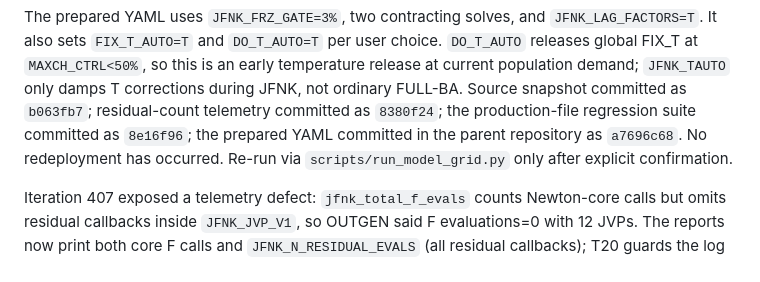
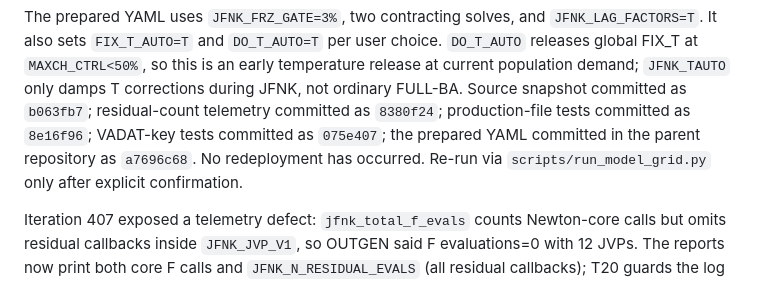
Before and after one commit to Astro-Sean/cmfgen-nonmono, a Markdown page: AGENTS_HISTORY.md, the part around the change. Drawn GitHub-style.

Commit message:
Record VADAT regression coverage commit
Generated with [Devin](https://devin.ai)

Co-Authored-By: Devin <158243242+devin-ai-integration[bot]@users.noreply.github.com>

```diff
--- a/AGENTS_HISTORY.md
+++ b/AGENTS_HISTORY.md
@@ -127,9 +127,9 @@ user choice. `DO_T_AUTO` releases global FIX_T at `MAXCH_CTRL<50%`, so
 this is an early temperature release at current population demand;
 `JFNK_TAUTO` only damps T corrections during JFNK, not ordinary FULL-BA.
 Source snapshot committed as `b063fb7`; residual-count telemetry committed
-as `8380f24`; the production-file regression suite committed as `8e16f96`;
-the prepared YAML committed in the parent repository as `a7696c68`. No
-redeployment has occurred.
+as `8380f24`; production-file tests committed as `8e16f96`; VADAT-key
+tests committed as `075e407`; the prepared YAML committed in the parent
+repository as `a7696c68`. No redeployment has occurred.
 Re-run via `scripts/run_model_grid.py` only after explicit confirmation.
 
 Iteration 407 exposed a telemetry defect: `jfnk_total_f_evals` counts
```
